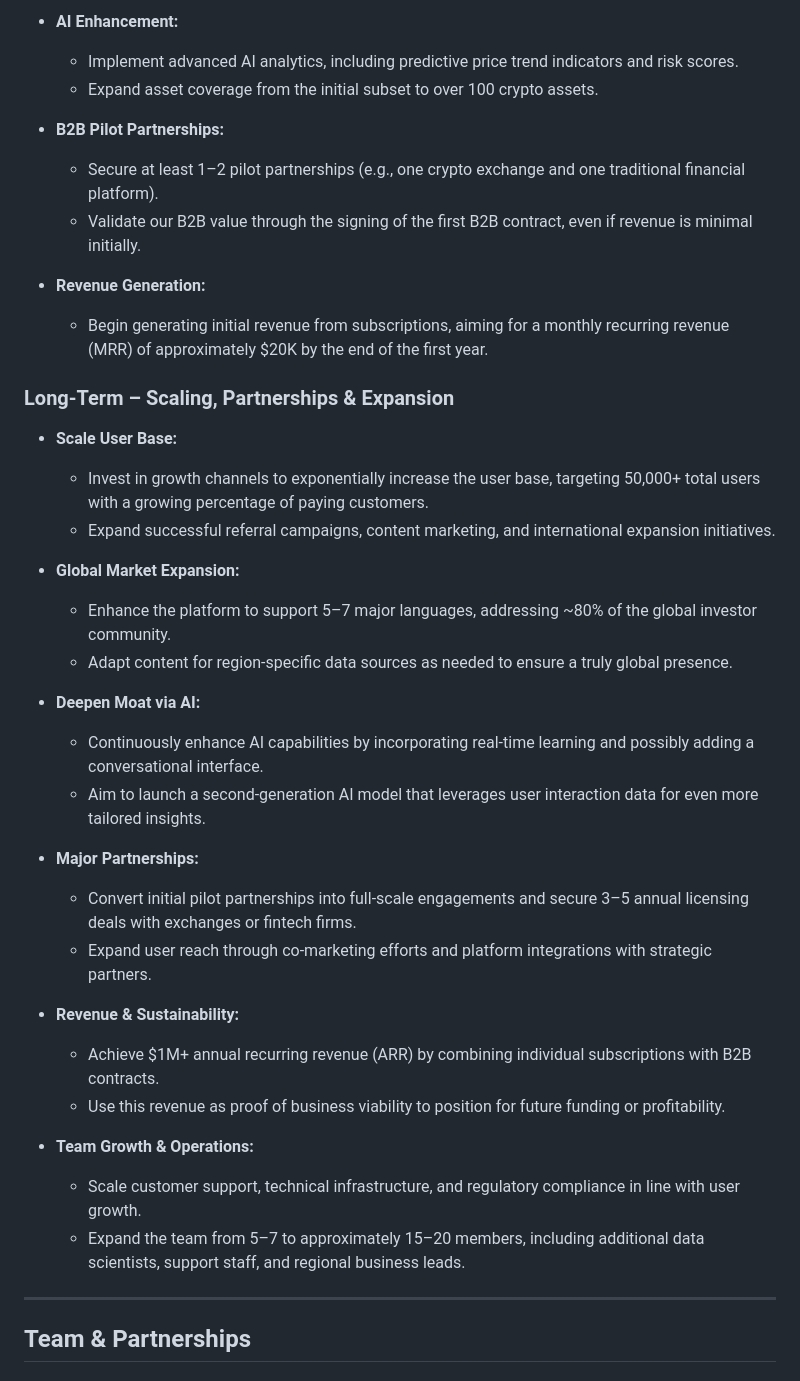
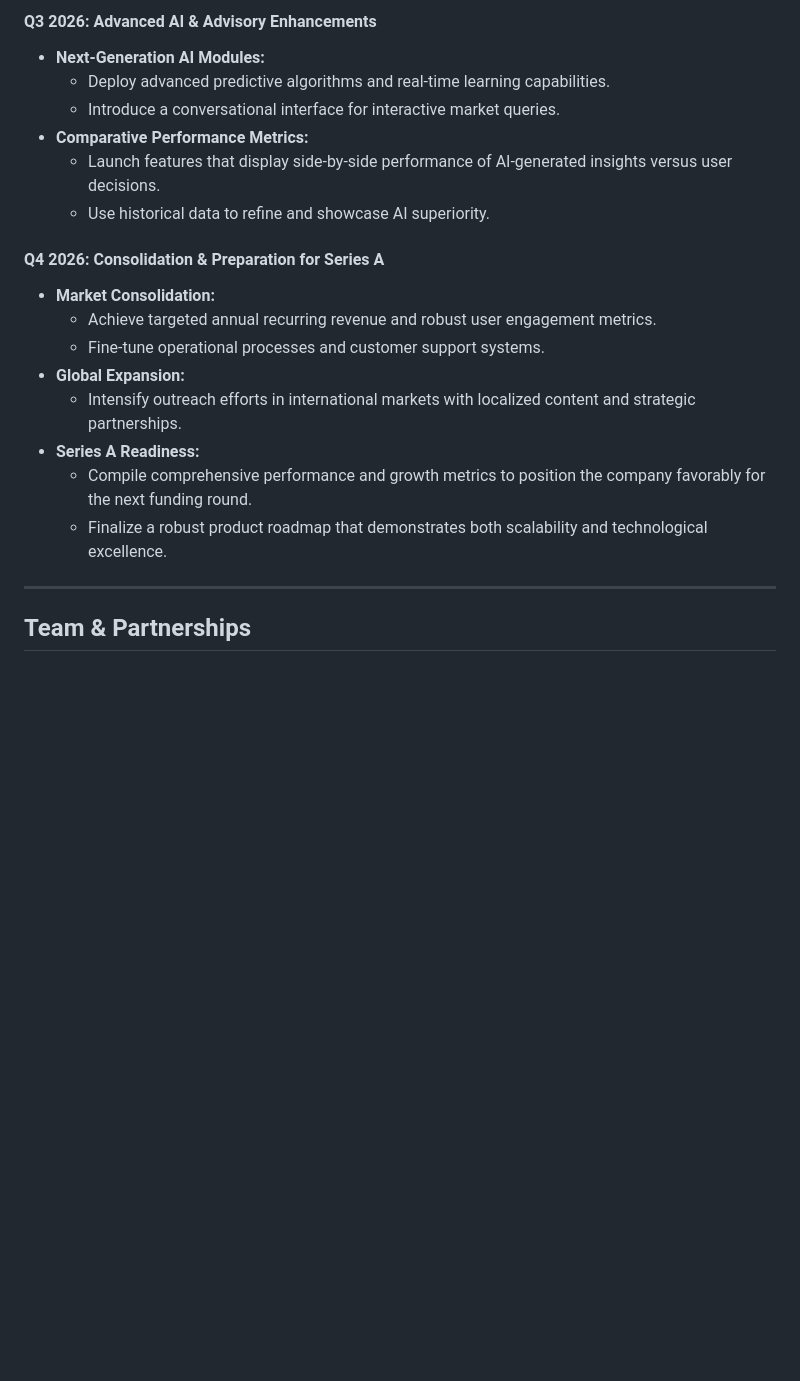
Before and after one commit to ainosha-companion/ainosha-companion-platform, a Markdown page: README.md, the part around one of its changes. Drawn GitHub-style; blank space fills up the shorter version.

```diff
--- a/README.md
+++ b/README.md
@@ -162,39 +193,21 @@ Below is a high-level comparison between **Ainosha’s AI-driven, automated plat
 
-- **AI Enhancement:**
-    - Implement advanced AI analytics, including predictive price trend indicators and risk scores.
-    - Expand asset coverage from the initial subset to over 100 crypto assets.
+#### Q3 2026: Advanced AI & Advisory Enhancements
+- **Next-Generation AI Modules:**
+    - Deploy advanced predictive algorithms and real-time learning capabilities.
+    - Introduce a conversational interface for interactive market queries.
+- **Comparative Performance Metrics:**
+    - Launch features that display side-by-side performance of AI-generated insights versus user decisions.
+    - Use historical data to refine and showcase AI superiority.
 
-- **B2B Pilot Partnerships:**
-    - Secure at least 1–2 pilot partnerships (e.g., one crypto exchange and one traditional financial platform).
-    - Validate our B2B value through the signing of the first B2B contract, even if revenue is minimal initially.
-
-- **Revenue Generation:**
-    - Begin generating initial revenue from subscriptions, aiming for a monthly recurring revenue (MRR) of approximately $20K by the end of the first year.
-
-### Long-Term – Scaling, Partnerships & Expansion
-- **Scale User Base:**
-    - Invest in growth channels to exponentially increase the user base, targeting 50,000+ total users with a growing percentage of paying customers.
-    - Expand successful referral campaigns, content marketing, and international expansion initiatives.
-
-- **Global Market Expansion:**
-    - Enhance the platform to support 5–7 major languages, addressing ~80% of the global investor community.
-    - Adapt content for region-specific data sources as needed to ensure a truly global presence.
-
-- **Deepen Moat via AI:**
-    - Continuously enhance AI capabilities by incorporating real-time learning and possibly adding a conversational interface.
-    - Aim to launch a second-generation AI model that leverages user interaction data for even more tailored insights.
-
-- **Major Partnerships:**
-    - Convert initial pilot partnerships into full-scale engagements and secure 3–5 annual licensing deals with exchanges or fintech firms.
-    - Expand user reach through co-marketing efforts and platform integrations with strategic partners.
-
-- **Revenue & Sustainability:**
-    - Achieve $1M+ annual recurring revenue (ARR) by combining individual subscriptions with B2B contracts.
-    - Use this revenue as proof of business viability to position for future funding or profitability.
-
-- **Team Growth & Operations:**
-    - Scale customer support, technical infrastructure, and regulatory compliance in line with user growth.
-    - Expand the team from 5–7 to approximately 15–20 members, including additional data scientists, support staff, and regional business leads.
+#### Q4 2026: Consolidation & Preparation for Series A
+- **Market Consolidation:**
+    - Achieve targeted annual recurring revenue and robust user engagement metrics.
+    - Fine-tune operational processes and customer support systems.
+- **Global Expansion:**
+    - Intensify outreach efforts in international markets with localized content and strategic partnerships.
+- **Series A Readiness:**
+    - Compile comprehensive performance and growth metrics to position the company favorably for the next funding round.
+    - Finalize a robust product roadmap that demonstrates both scalability and technological excellence.
 
 ---
 
```
Also changed, not shown: other parts of README.md (+56 -25 lines).
